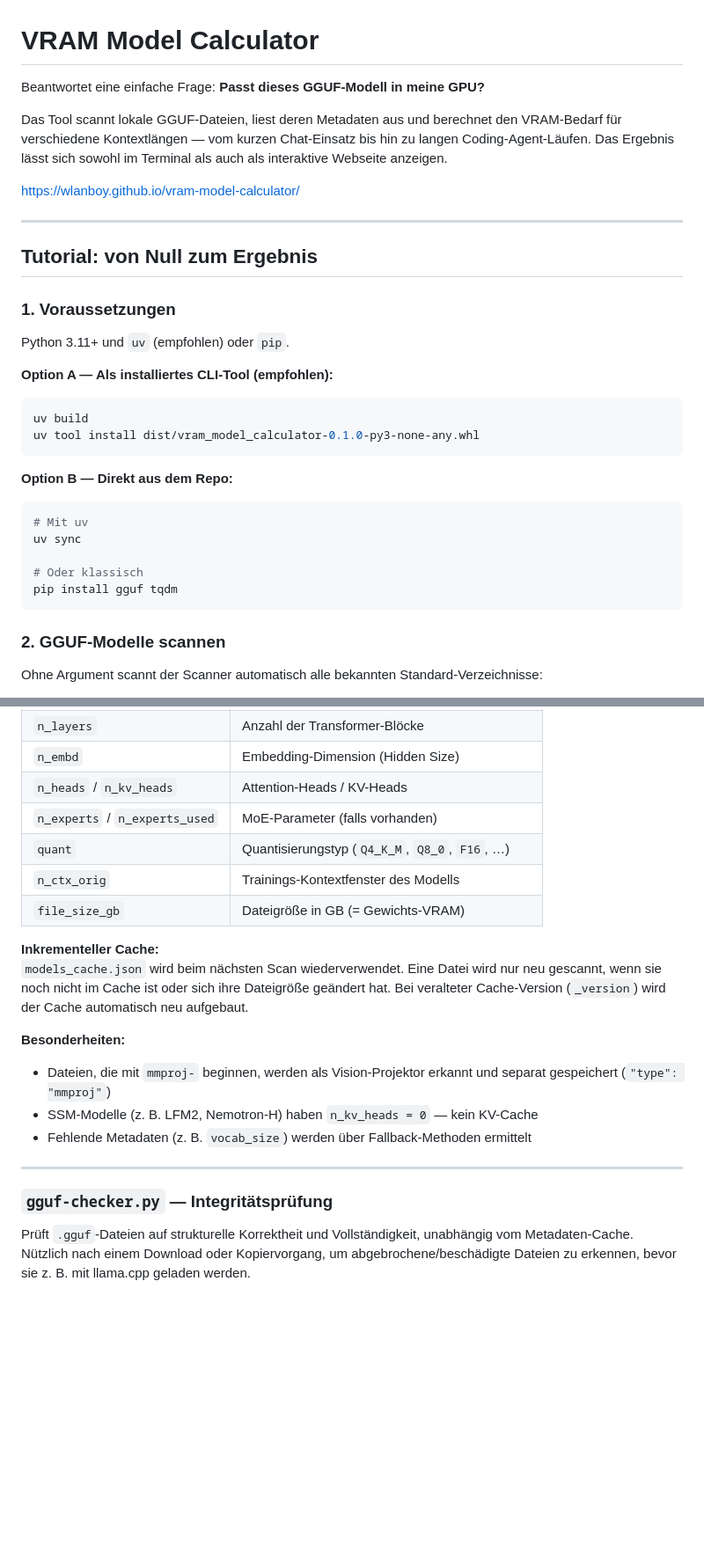
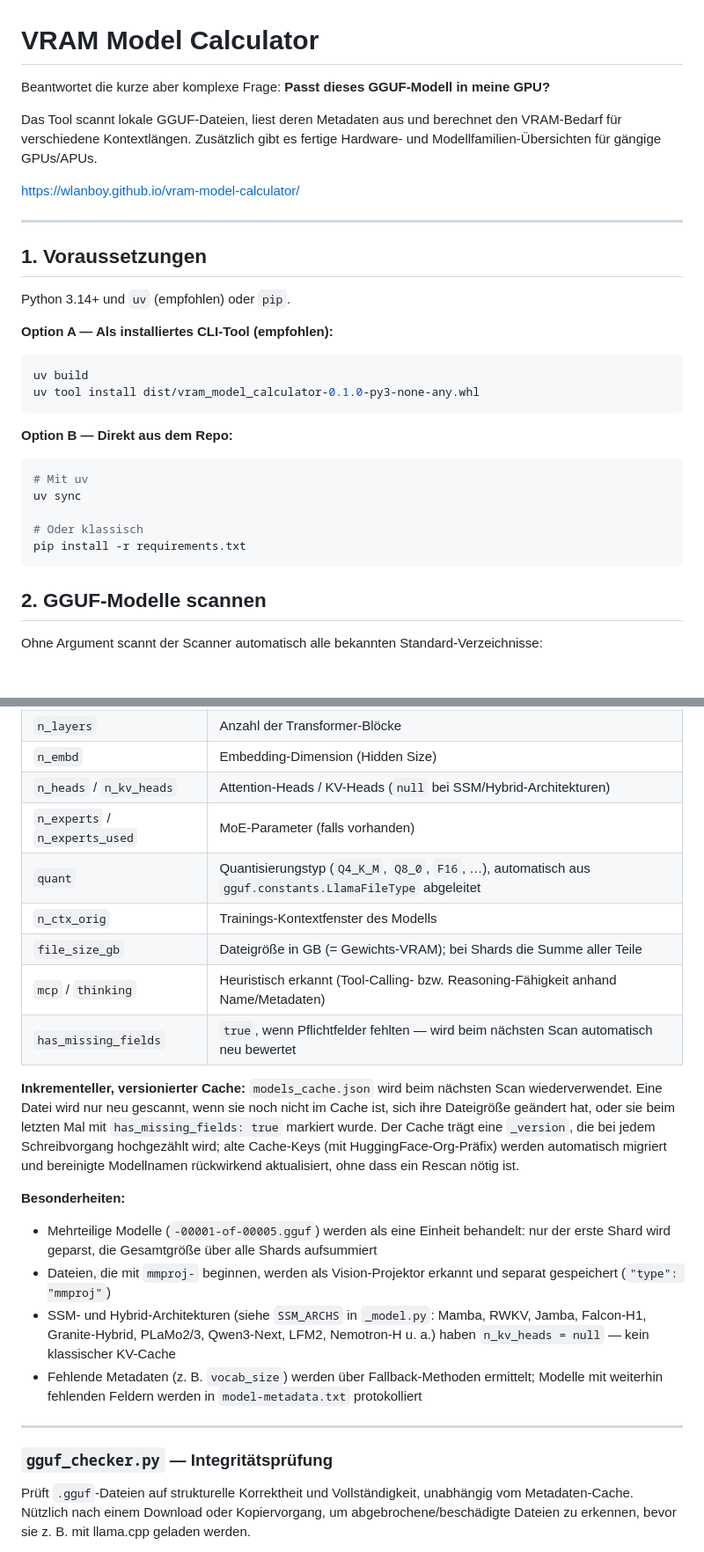
Before and after one commit to wlanboy/vram-model-calculator, a Markdown page: README.md, 2 parts joined by grey strips. Shown at 88% size. GitHub-like rendering; blank space fills up the shorter version.

````diff
--- a/README.md
+++ b/README.md
@@ -1,18 +1,16 @@
 # VRAM Model Calculator
 
-Beantwortet eine einfache Frage: **Passt dieses GGUF-Modell in meine GPU?**
+Beantwortet die kurze aber komplexe Frage: **Passt dieses GGUF-Modell in meine GPU?**
 
-Das Tool scannt lokale GGUF-Dateien, liest deren Metadaten aus und berechnet den VRAM-Bedarf für verschiedene Kontextlängen — vom kurzen Chat-Einsatz bis hin zu langen Coding-Agent-Läufen. Das Ergebnis lässt sich sowohl im Terminal als auch als interaktive Webseite anzeigen.
+Das Tool scannt lokale GGUF-Dateien, liest deren Metadaten aus und berechnet den VRAM-Bedarf für verschiedene Kontextlängen. Zusätzlich gibt es fertige Hardware- und Modellfamilien-Übersichten für gängige GPUs/APUs.
 
 https://wlanboy.github.io/vram-model-calculator/
 
 ---
 
-## Tutorial: von Null zum Ergebnis
+## 1. Voraussetzungen
 
-### 1. Voraussetzungen
-
-Python 3.11+ und `uv` (empfohlen) oder `pip`.
+Python 3.14+ und `uv` (empfohlen) oder `pip`.
 
 **Option A — Als installiertes CLI-Tool (empfohlen):**
 
@@ -28,10 +26,10 @@ uv tool install dist/vram_model_calculator-0.1.0-py3-none-any.whl
 uv sync
 
 # Oder klassisch
-pip install gguf tqdm
+pip install -r requirements.txt
 ```
 
-### 2. GGUF-Modelle scannen
+## 2. GGUF-Modelle scannen
 
 Ohne Argument scannt der Scanner automatisch alle bekannten Standard-Verzeichnisse:
 
@@ -124,23 +129,26 @@ uv run -m vram_model_calculator.gguf_scanner /wdblack/models
 | `arch` | Modellarchitektur (`llama`, `qwen3`, `mistral`, …) |
 | `n_layers` | Anzahl der Transformer-Blöcke |
 | `n_embd` | Embedding-Dimension (Hidden Size) |
-| `n_heads` / `n_kv_heads` | Attention-Heads / KV-Heads |
+| `n_heads` / `n_kv_heads` | Attention-Heads / KV-Heads (`null` bei SSM/Hybrid-Architekturen) |
 | `n_experts` / `n_experts_used` | MoE-Parameter (falls vorhanden) |
-| `quant` | Quantisierungstyp (`Q4_K_M`, `Q8_0`, `F16`, …) |
+| `quant` | Quantisierungstyp (`Q4_K_M`, `Q8_0`, `F16`, …), automatisch aus `gguf.constants.LlamaFileType` abgeleitet |
 | `n_ctx_orig` | Trainings-Kontextfenster des Modells |
-| `file_size_gb` | Dateigröße in GB (= Gewichts-VRAM) |
+| `file_size_gb` | Dateigröße in GB (= Gewichts-VRAM); bei Shards die Summe aller Teile |
+| `mcp` / `thinking` | Heuristisch erkannt (Tool-Calling- bzw. Reasoning-Fähigkeit anhand Name/Metadaten) |
+| `has_missing_fields` | `true`, wenn Pflichtfelder fehlten — wird beim nächsten Scan automatisch neu bewertet |
 
-**Inkrementeller Cache:**
-`models_cache.json` wird beim nächsten Scan wiederverwendet. Eine Datei wird nur neu gescannt, wenn sie noch nicht im Cache ist oder sich ihre Dateigröße geändert hat. Bei veralteter Cache-Version (`_version`) wird der Cache automatisch neu aufgebaut.
+**Inkrementeller, versionierter Cache:**
+`models_cache.json` wird beim nächsten Scan wiederverwendet. Eine Datei wird nur neu gescannt, wenn sie noch nicht im Cache ist, sich ihre Dateigröße geändert hat, oder sie beim letzten Mal mit `has_missing_fields: true` markiert wurde. Der Cache trägt eine `_version`, die bei jedem Schreibvorgang hochgezählt wird; alte Cache-Keys (mit HuggingFace-Org-Präfix) werden automatisch migriert und bereinigte Modellnamen rückwirkend aktualisiert, ohne dass ein Rescan nötig ist.
 
 **Besonderheiten:**
+- Mehrteilige Modelle (`-00001-of-00005.gguf`) werden als eine Einheit behandelt: nur der erste Shard wird geparst, die Gesamtgröße über alle Shards aufsummiert
 - Dateien, die mit `mmproj-` beginnen, werden als Vision-Projektor erkannt und separat gespeichert (`"type": "mmproj"`)
-- SSM-Modelle (z. B. LFM2, Nemotron-H) haben `n_kv_heads = 0` — kein KV-Cache
-- Fehlende Metadaten (z. B. `vocab_size`) werden über Fallback-Methoden ermittelt
+- SSM- und Hybrid-Architekturen (siehe `SSM_ARCHS` in `_model.py`: Mamba, RWKV, Jamba, Falcon-H1, Granite-Hybrid, PLaMo2/3, Qwen3-Next, LFM2, Nemotron-H u. a.) haben `n_kv_heads = null` — kein klassischer KV-Cache
+- Fehlende Metadaten (z. B. `vocab_size`) werden über Fallback-Methoden ermittelt; Modelle mit weiterhin fehlenden Feldern werden in `model-metadata.txt` protokolliert
 
 ---
 
-### `gguf-checker.py` — Integritätsprüfung
+### `gguf_checker.py` — Integritätsprüfung
 
 Prüft `.gguf`-Dateien auf strukturelle Korrektheit und Vollständigkeit, unabhängig vom Metadaten-Cache. Nützlich nach einem Download oder Kopiervorgang, um abgebrochene/beschädigte Dateien zu erkennen, bevor sie z. B. mit llama.cpp geladen werden.
 
````
Also changed, not shown: other parts of README.md (+61 -39 lines).
